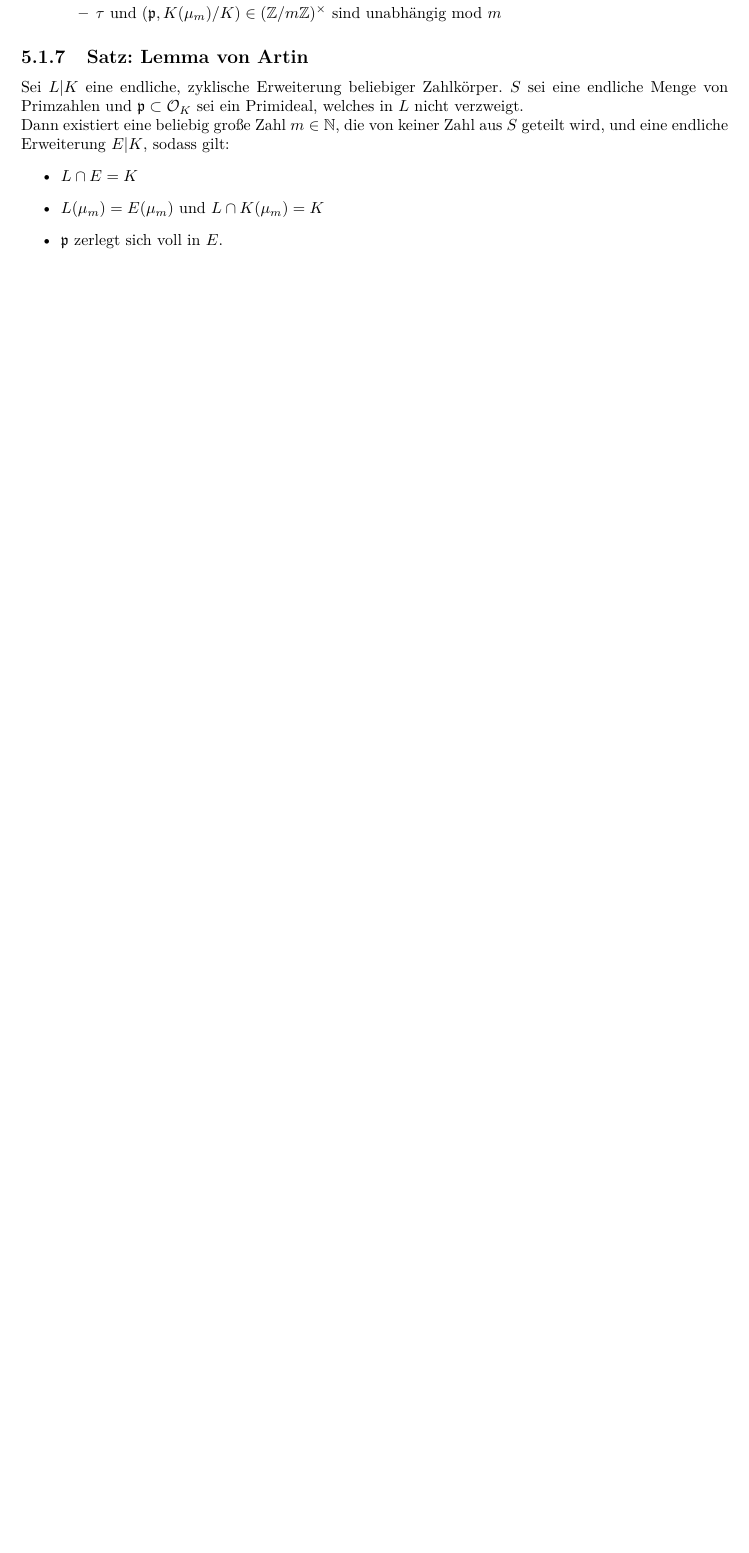
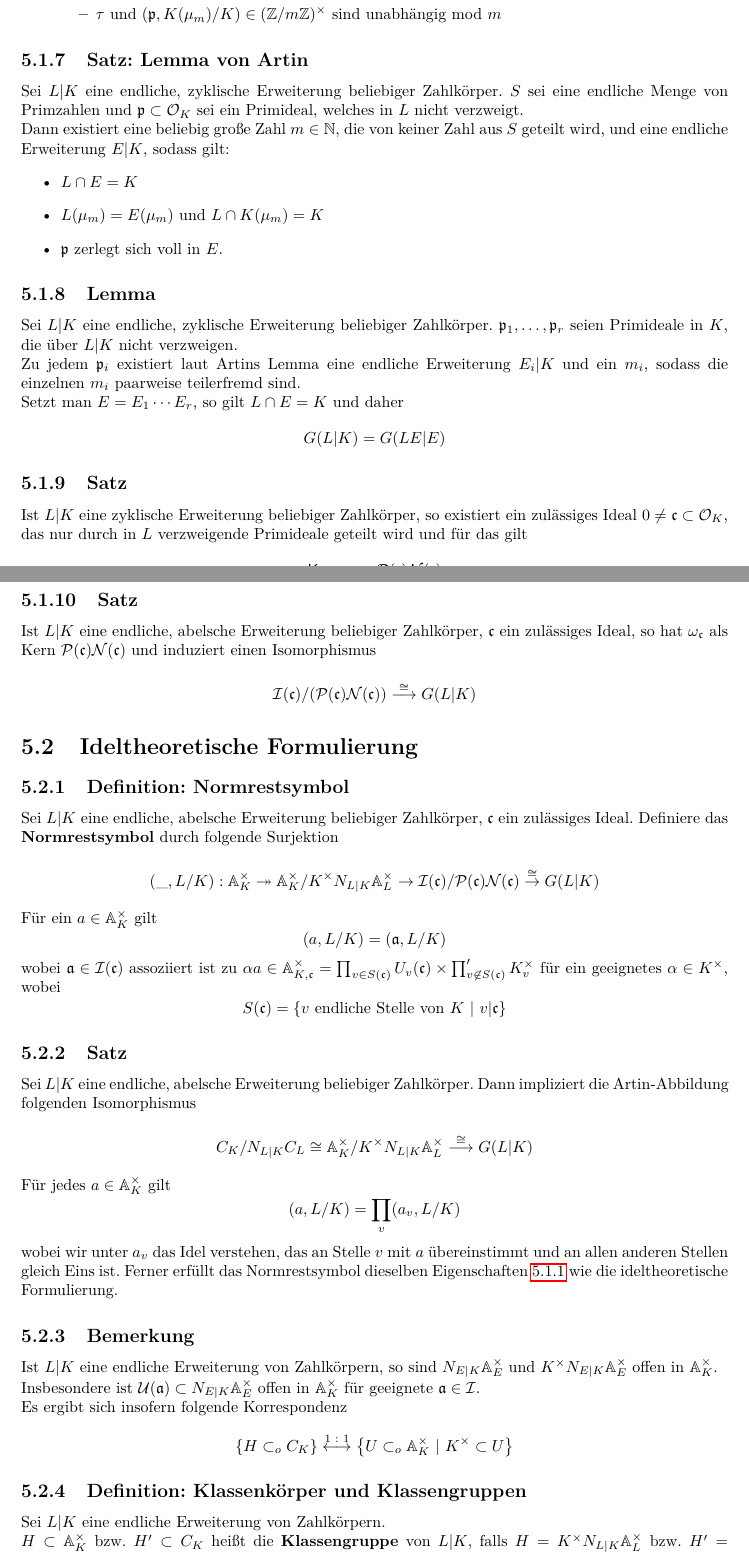
Before and after one commit to Semigroup/Skripte, a LaTeX book (Algebraische Zahlentheorie 2/AZ2.tex): part of page 46 of 47 before the commit and two parts of pages 46 and 47 of 49 after it, the two joined at a grey line, cut so that both start at the same text, the shorter picture padded with empty space. Compiled offline with pdfLaTeX.

Commit message:
You're one of us You're one of us

```diff
--- a/Algebraische Zahlentheorie 2/AZ2.tex
+++ b/Algebraische Zahlentheorie 2/AZ2.tex
@@ -1523,4 +1531,42 @@ Dann existiert eine beliebig große Zahl $m \in \N$, die von keiner Zahl aus $S$
 \item $\pf$ zerlegt sich voll in $E$.
 \end{itemize}
 
-
+\Lem{}
+Sei $L|K$ eine endliche, zyklische Erweiterung beliebiger Zahlkörper. $\pf_1,\ldots, \pf_r$ seien Primideale in $K$, die über $L|K$ nicht verzweigen.\\
+Zu jedem $\pf_i$ existiert laut Artins Lemma eine endliche Erweiterung $E_i|K$ und ein $m_i$, sodass die einzelnen $m_i$ paarweise teilerfremd sind.\\
+Setzt man $E = E_1\cdots E_r$, so gilt $L\cap E = K$ und daher
+\[G(L|K) = G(LE|E) \]
+
+\Satz{}
+Ist $L|K$ eine zyklische Erweiterung beliebiger Zahlkörper, so existiert ein zulässiges Ideal $0\neq \cf \subset \O_K$, das nur durch in $L$ verzweigende Primideale geteilt wird und für das gilt
+\[ \Ker \omega_\cf = \P(\cf) \Nc(\cf) \]
+
+\Satz{}
+Ist $L|K$ eine endliche, abelsche Erweiterung beliebiger Zahlkörper, $\cf$ ein zulässiges Ideal, so hat $\omega_\cf$ als Kern $\P(\cf)\Nc(\cf)$ und induziert einen Isomorphismus
+\[ \I(\cf) / (\P(\cf) \Nc(\cf)) \Pfeil{\isom{}} G(L|K) \]
+
+\section{Ideltheoretische Formulierung}
+\Def{Normrestsymbol}
+Sei $L|K$ eine endliche, abelsche Erweiterung beliebiger Zahlkörper, $\cf$ ein zulässiges Ideal. Definiere das \df{Normrestsymbol} durch folgende Surjektion
+\[ (\_, L/K) : \A_K^\times \surj{} \A_K^\times / K^\times N_{L|K}\A_L^\times \pfeil{} \I(\cf) /\P(\cf) \Nc(\cf) \pfeil{\isom{}} G(L|K) \]
+Für ein $a \in \A_K^\times$ gilt
+\[ (a,L/K) = (\af, L/K) \]
+wobei $\af \in \I(\cf)$ assoziiert ist zu $\alpha a \in \A_{K,\cf}^\times = \prod_{v\in S(\cf)} U_v(\cf) \times \prod_{v\not \in S(\cf)}'K_v^\times $ für ein geeignetes $\alpha \in K^\times$, wobei
+\[ S(\cf) = \set{v\text{ endliche Stelle von }K}{ v |\cf } \]
+
+\Satz{}
+Sei $L|K$ eine endliche, abelsche Erweiterung beliebiger Zahlkörper. Dann impliziert die Artin-Abbildung folgenden Isomorphismus
+\[ C_K /N_{L|K}C_L \isom{} \A_K^\times / K^\times N_{L|K}\A_L^\times \Pfeil{\isom{}} G(L|K) \]
+Für jedes $a \in \A_K^\times$ gilt
+\[ (a,L/K) = \prod_v (a_v, L/K) \]
+wobei wir unter $a_v$ das Idel verstehen, das an Stelle $v$ mit $a$ übereinstimmt und an allen anderen Stellen gleich Eins ist. Ferner erfüllt das Normrestsymbol dieselben Eigenschaften \ref{Eigenschaften} wie die ideltheoretische Formulierung.
+
+\Bem{}
+Ist $L|K$ eine endliche Erweiterung von Zahlkörpern, so sind $N_{E|K}\A_E^\times$ und $K^\times N_{E|K}\A_E^\times$ offen in $\A_K^\times$.\\
+Insbesondere ist $\U(\af) \subset N_{E|K}\A_E^\times$ offen in $\A_K^\times$ für geeignete $\af \in \I$.\\
+Es ergibt sich insofern folgende Korrespondenz
+\[ \set{H \subset_o C_K}{} \overset{\text{1 : 1}}\longleftrightarrow \set{U \subset_o \A_K^\times}{K^\times \subset U} \]
+
+\Def{Klassenkörper und Klassengruppen}
+Sei $L|K$ eine endliche Erweiterung von Zahlkörpern.\\
+$H \subset \A_K^\times$ bzw. $H' \subset C_K$ heißt die \df{Klassengruppe} von $L|K$, falls $H = K^\times N_{L|K}\A_L^\times$ bzw. $H' = N_{L|K}C_L$.\\
```
Also changed, not shown: Algebraische Zahlentheorie 2/AZ2.pdf, Algebraische Zahlentheorie 2/AZ2.tex (37 more changed lines).
